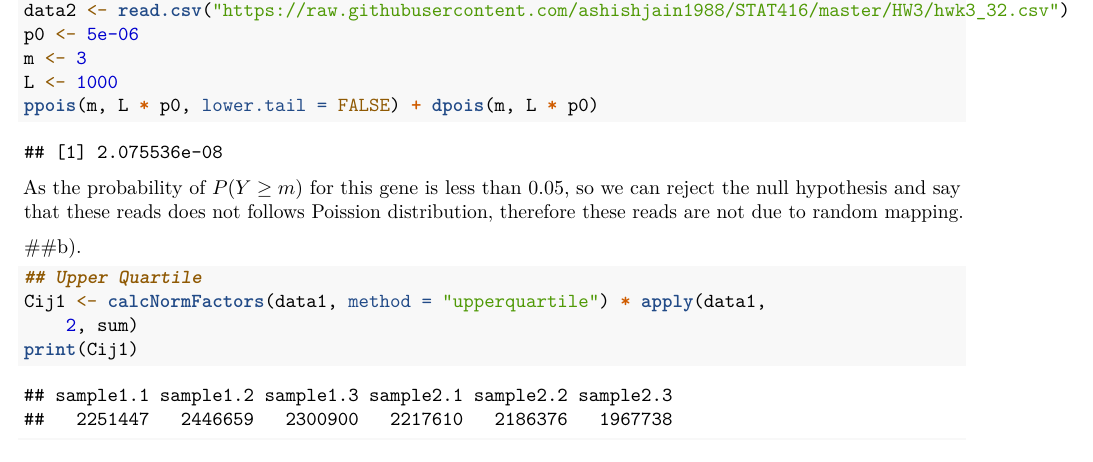
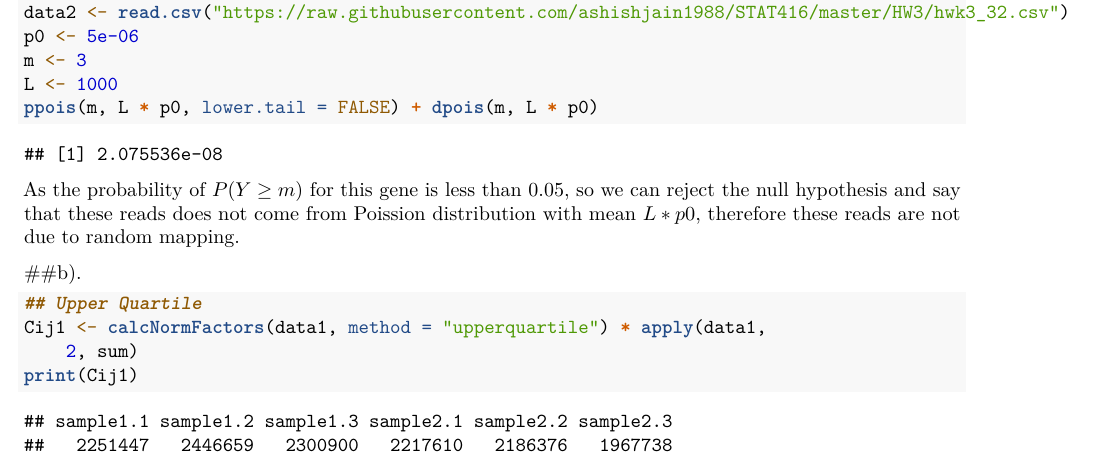
Before and after one commit to ashishjain1988/STAT416, an R Markdown document (HW3/HW3.Rmd): part of page 1 of 2, cut so that both start at the same text. Rendered offline with R 4.5, knitr and Pandoc, then LaTeX, with nearby package versions.

Commit message:
Updated Question 3

````diff
--- a/HW3/HW3.Rmd
+++ b/HW3/HW3.Rmd
@@ -45,7 +45,7 @@ L<-1000
 ppois(m,L*p0, lower.tail=FALSE) +dpois(m,L*p0)
 ```
 
-As the probability of $P(Y \ge m)$ for this gene is less than 0.05, so we can reject the null hypothesis and say that these reads does not follows Poission distribution, therefore these reads are not due to random mapping.
+As the probability of $P(Y \ge m)$ for this gene is less than 0.05, so we can reject the null hypothesis and say that these reads does not come from Poission distribution with mean $L*p0$, therefore these reads are not due to random mapping.
 
 ##b).
 ```{r, tidy=TRUE, tidy.opts=list(width.cutoff=60)}
````
